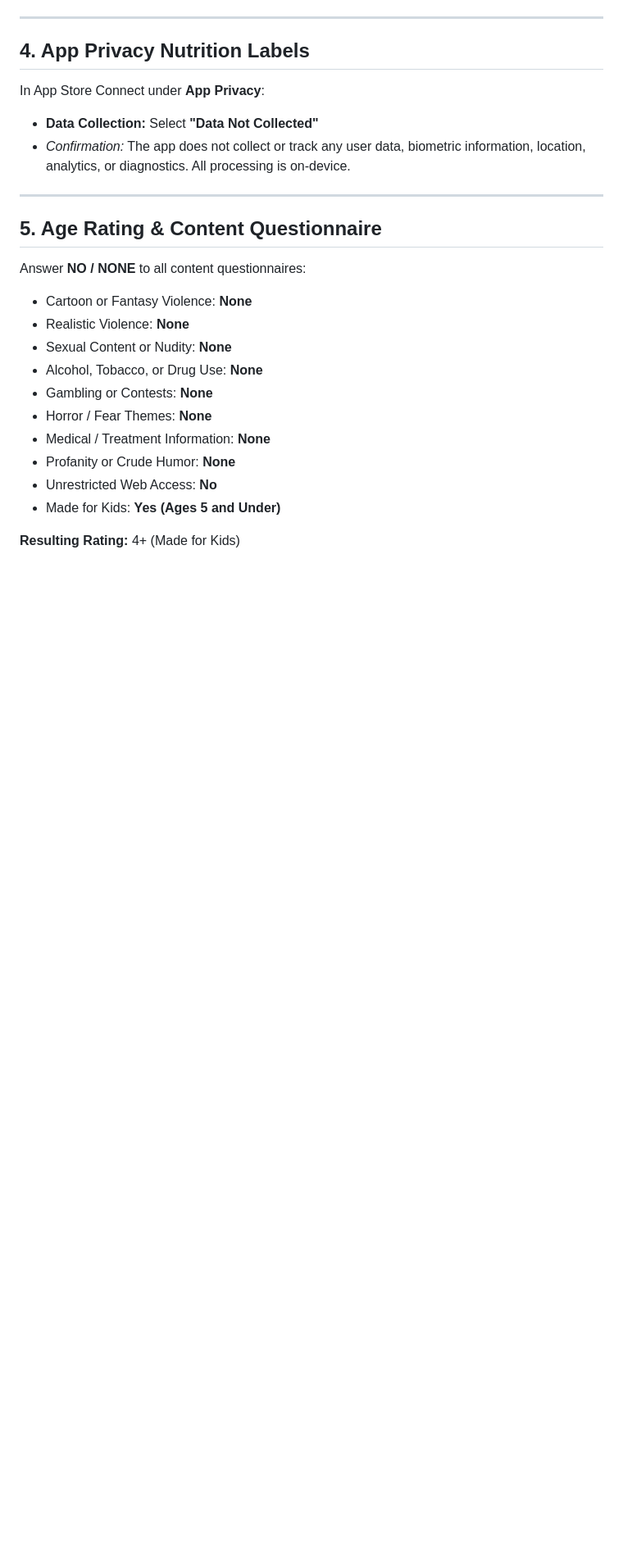
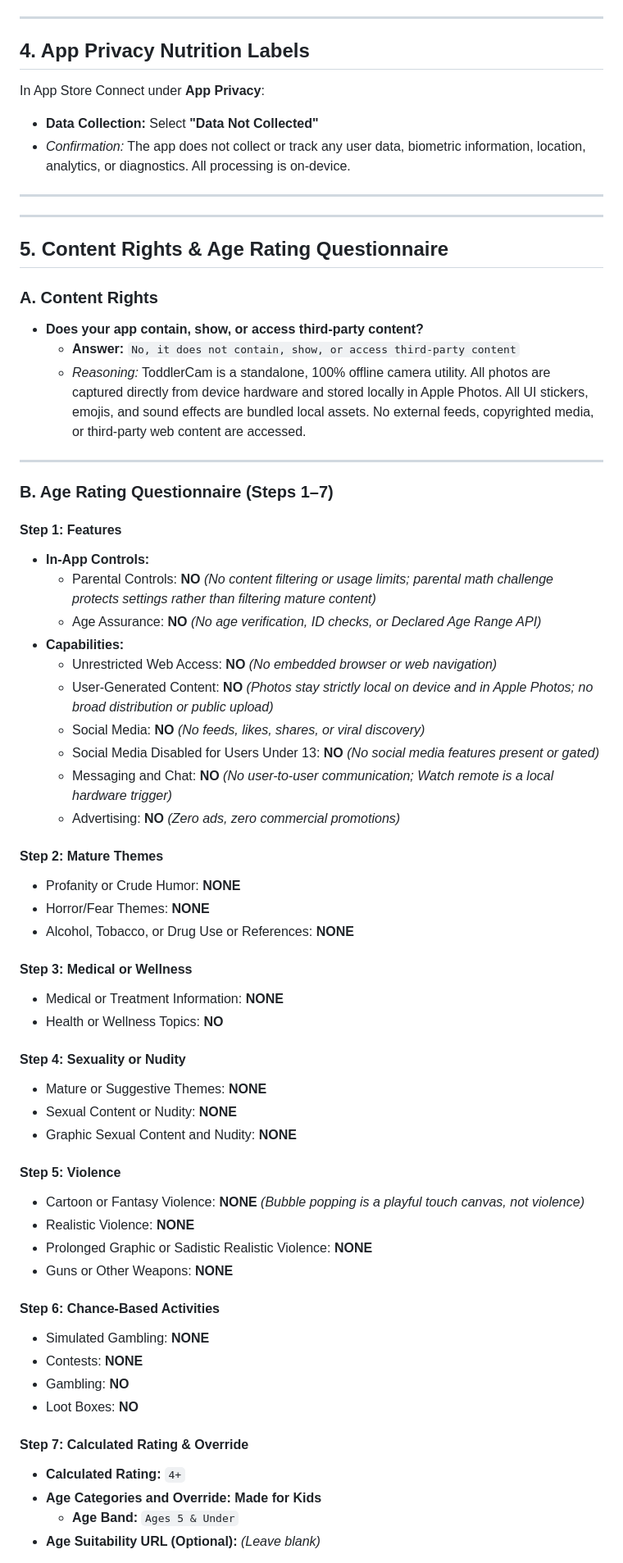
Before and after one commit to tianhaoz95/peekaboo-cam, a Markdown page: AppStore/APP_STORE_METADATA.md, the part around one of its changes. Shown at 82% size. Drawn GitHub-style; blank space fills up the shorter version.

Commit message:
docs(appstore): document Content Rights and Age Ratings questionnaire responses

```diff
--- a/AppStore/APP_STORE_METADATA.md
+++ b/AppStore/APP_STORE_METADATA.md
@@ -100,17 +100,60 @@ In App Store Connect under **App Privacy**:
 
 ---
 
-## 5. Age Rating & Content Questionnaire
-Answer **NO / NONE** to all content questionnaires:
-* Cartoon or Fantasy Violence: **None**
-* Realistic Violence: **None**
-* Sexual Content or Nudity: **None**
-* Alcohol, Tobacco, or Drug Use: **None**
-* Gambling or Contests: **None**
-* Horror / Fear Themes: **None**
-* Medical / Treatment Information: **None**
-* Profanity or Crude Humor: **None**
-* Unrestricted Web Access: **No**
-* Made for Kids: **Yes (Ages 5 and Under)**
+---
 
-**Resulting Rating:** 4+ (Made for Kids)
+## 5. Content Rights & Age Rating Questionnaire
+
+### A. Content Rights
+* **Does your app contain, show, or access third-party content?**
+  * **Answer:** `No, it does not contain, show, or access third-party content`
+  * *Reasoning:* ToddlerCam is a standalone, 100% offline camera utility. All photos are captured directly from device hardware and stored locally in Apple Photos. All UI stickers, emojis, and sound effects are bundled local assets. No external feeds, copyrighted media, or third-party web content are accessed.
+
+---
+
+### B. Age Rating Questionnaire (Steps 1–7)
+
+#### Step 1: Features
+* **In-App Controls:**
+  * Parental Controls: **NO** *(No content filtering or usage limits; parental math challenge protects settings rather than filtering mature content)*
+  * Age Assurance: **NO** *(No age verification, ID checks, or Declared Age Range API)*
+* **Capabilities:**
+  * Unrestricted Web Access: **NO** *(No embedded browser or web navigation)*
+  * User-Generated Content: **NO** *(Photos stay strictly local on device and in Apple Photos; no broad distribution or public upload)*
+  * Social Media: **NO** *(No feeds, likes, shares, or viral discovery)*
+  * Social Media Disabled for Users Under 13: **NO** *(No social media features present or gated)*
+  * Messaging and Chat: **NO** *(No user-to-user communication; Watch remote is a local hardware trigger)*
+  * Advertising: **NO** *(Zero ads, zero commercial promotions)*
+
+#### Step 2: Mature Themes
+* Profanity or Crude Humor: **NONE**
+* Horror/Fear Themes: **NONE**
+* Alcohol, Tobacco, or Drug Use or References: **NONE**
+
+#### Step 3: Medical or Wellness
+* Medical or Treatment Information: **NONE**
+* Health or Wellness Topics: **NO**
+
+#### Step 4: Sexuality or Nudity
+* Mature or Suggestive Themes: **NONE**
+* Sexual Content or Nudity: **NONE**
+* Graphic Sexual Content and Nudity: **NONE**
+
+#### Step 5: Violence
+* Cartoon or Fantasy Violence: **NONE** *(Bubble popping is a playful touch canvas, not violence)*
+* Realistic Violence: **NONE**
+* Prolonged Graphic or Sadistic Realistic Violence: **NONE**
+* Guns or Other Weapons: **NONE**
+
+#### Step 6: Chance-Based Activities
+* Simulated Gambling: **NONE**
+* Contests: **NONE**
+* Gambling: **NO**
+* Loot Boxes: **NO**
+
+#### Step 7: Calculated Rating & Override
+* **Calculated Rating:** `4+`
+* **Age Categories and Override:** **Made for Kids**
+  * **Age Band:** `Ages 5 & Under`
+* **Age Suitability URL (Optional):** *(Leave blank)*
+
```
Also changed, not shown: other parts of AppStore/APP_STORE_METADATA.md (+1 -0 lines).
